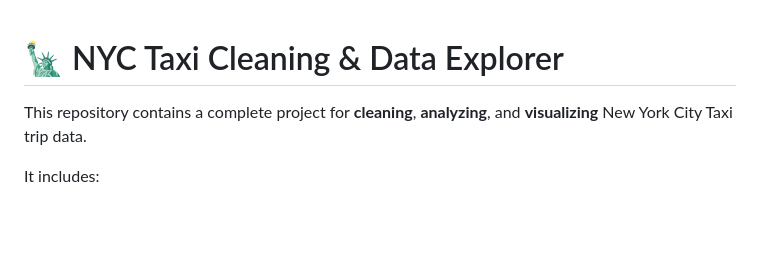
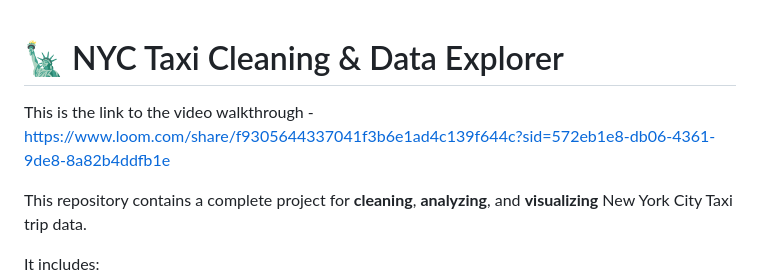
Before and after one commit to Ladecodes1/nyc_taxi_cleaning, a Markdown page: README.md, the part around the change. Rendered like a GitHub page; blank space fills up the shorter version.

```diff
--- a/README.md
+++ b/README.md
@@ -1,4 +1,5 @@
 # 🗽 NYC Taxi Cleaning & Data Explorer
+This is the link to the video walkthrough - https://www.loom.com/share/f9305644337041f3b6e1ad4c139f644c?sid=572eb1e8-db06-4361-9de8-8a82b4ddfb1e
 
 This repository contains a complete project for **cleaning**, **analyzing**, and **visualizing** New York City Taxi trip data.
 
```
